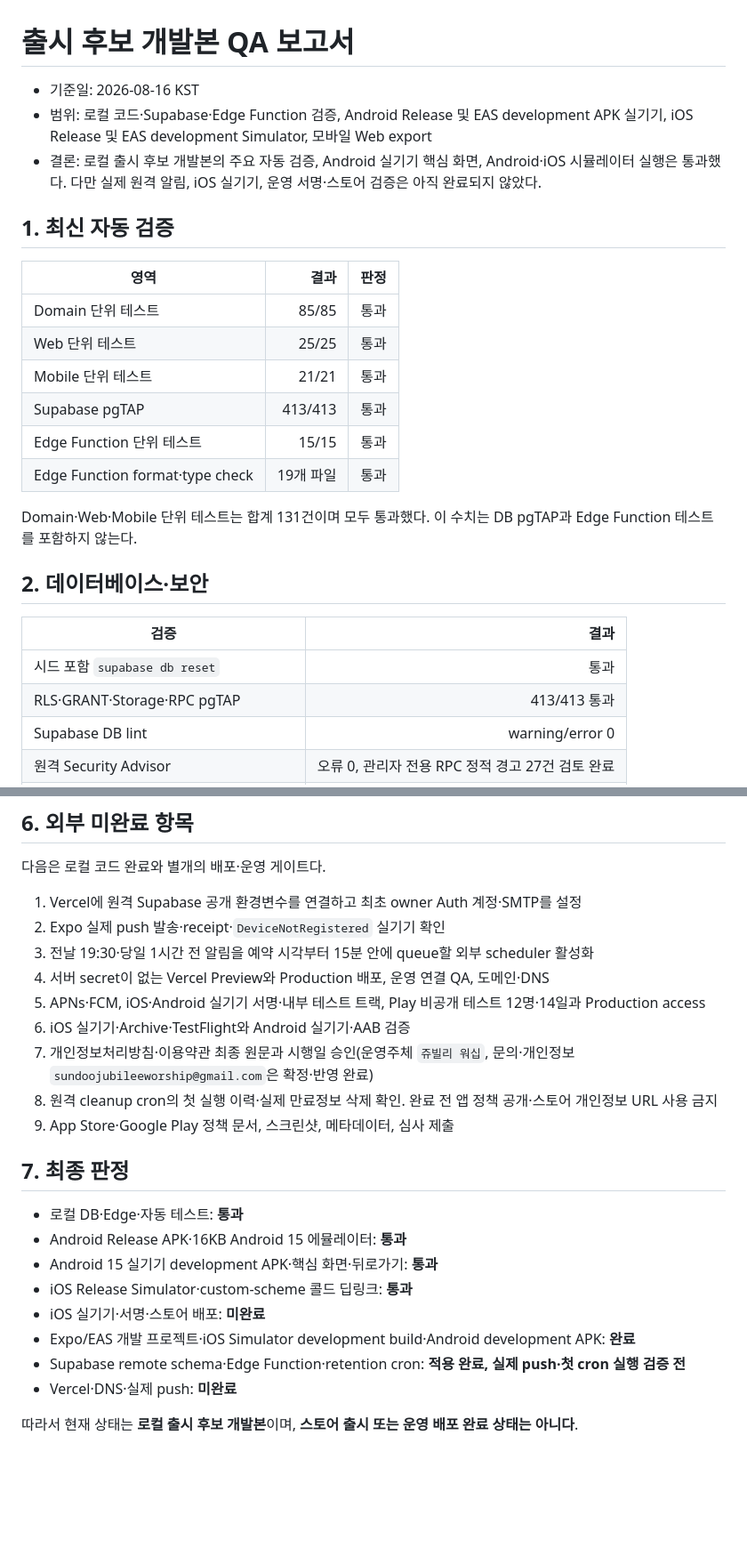
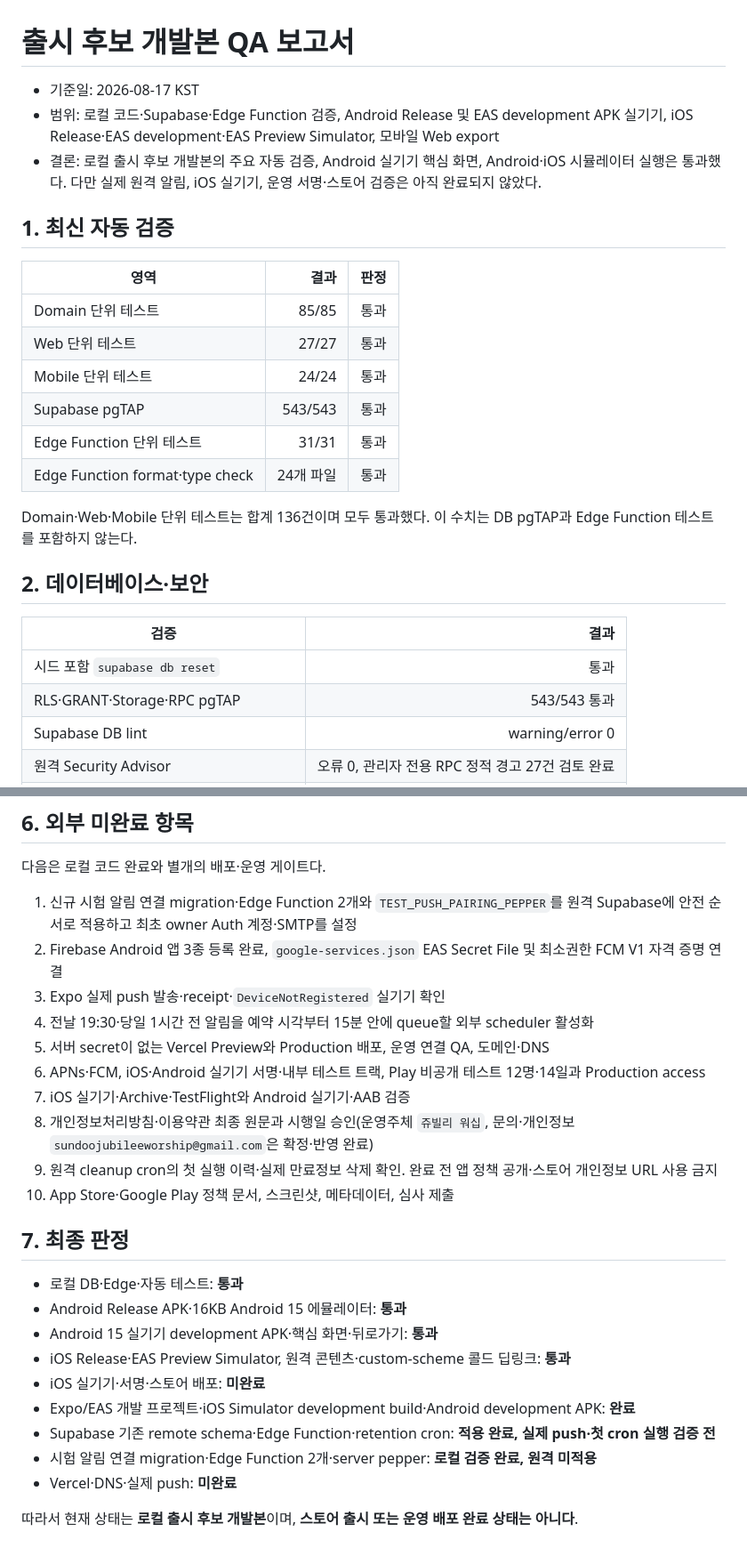
Before and after one commit to ONYUU/jubilee-worship-app, a Markdown page: docs/QA_REPORT.md, 2 parts joined by grey strips. Shown at 89% size. Rendered like a GitHub page; blank space fills up the shorter version.

Commit message:
docs: record latest iOS simulator verification

```diff
--- a/docs/QA_REPORT.md
+++ b/docs/QA_REPORT.md
@@ -1,7 +1,7 @@
 # 출시 후보 개발본 QA 보고서
 
-- 기준일: 2026-08-16 KST
-- 범위: 로컬 코드·Supabase·Edge Function 검증, Android Release 및 EAS development APK 실기기, iOS Release 및 EAS development Simulator, 모바일 Web export
+- 기준일: 2026-08-17 KST
+- 범위: 로컬 코드·Supabase·Edge Function 검증, Android Release 및 EAS development APK 실기기, iOS Release·EAS development·EAS Preview Simulator, 모바일 Web export
 - 결론: 로컬 출시 후보 개발본의 주요 자동 검증, Android 실기기 핵심 화면, Android·iOS 시뮬레이터 실행은 통과했다. 다만 실제 원격 알림, iOS 실기기, 운영 서명·스토어 검증은 아직 완료되지 않았다.
 
 ## 1. 최신 자동 검증
@@ -9,20 +9,20 @@
 | 영역 | 결과 | 판정 |
 |---|---:|---:|
 | Domain 단위 테스트 | 85/85 | 통과 |
-| Web 단위 테스트 | 25/25 | 통과 |
-| Mobile 단위 테스트 | 21/21 | 통과 |
-| Supabase pgTAP | 413/413 | 통과 |
-| Edge Function 단위 테스트 | 15/15 | 통과 |
-| Edge Function format·type check | 19개 파일 | 통과 |
+| Web 단위 테스트 | 27/27 | 통과 |
+| Mobile 단위 테스트 | 24/24 | 통과 |
+| Supabase pgTAP | 543/543 | 통과 |
+| Edge Function 단위 테스트 | 31/31 | 통과 |
+| Edge Function format·type check | 24개 파일 | 통과 |
 
-Domain·Web·Mobile 단위 테스트는 합계 131건이며 모두 통과했다. 이 수치는 DB pgTAP과 Edge Function 테스트를 포함하지 않는다.
+Domain·Web·Mobile 단위 테스트는 합계 136건이며 모두 통과했다. 이 수치는 DB pgTAP과 Edge Function 테스트를 포함하지 않는다.
 
 ## 2. 데이터베이스·보안
 
 | 검증 | 결과 |
 |---|---:|
 | 시드 포함 `supabase db reset` | 통과 |
-| RLS·GRANT·Storage·RPC pgTAP | 413/413 통과 |
+| RLS·GRANT·Storage·RPC pgTAP | 543/543 통과 |
 | Supabase DB lint | warning/error 0 |
 | 원격 Security Advisor | 오류 0, 관리자 전용 RPC 정적 경고 27건 검토 완료 |
 | Performance Advisor | 보고 이슈 0 |
@@ -90,25 +95,27 @@ Expo에 등록된 iPhone 테스트 기기는 확인했지만, 실기기용 내
 
 다음은 로컬 코드 완료와 별개의 배포·운영 게이트다.
 
-1. Vercel에 원격 Supabase 공개 환경변수를 연결하고 최초 owner Auth 계정·SMTP를 설정
-2. Expo 실제 push 발송·receipt·`DeviceNotRegistered` 실기기 확인
-3. 전날 19:30·당일 1시간 전 알림을 예약 시각부터 15분 안에 queue할 외부 scheduler 활성화
-4. 서버 secret이 없는 Vercel Preview와 Production 배포, 운영 연결 QA, 도메인·DNS
-5. APNs·FCM, iOS·Android 실기기 서명·내부 테스트 트랙, Play 비공개 테스트 12명·14일과 Production access
-6. iOS 실기기·Archive·TestFlight와 Android 실기기·AAB 검증
-7. 개인정보처리방침·이용약관 최종 원문과 시행일 승인(운영주체 `쥬빌리 워십`, 문의·개인정보 `sundoojubileeworship@gmail.com`은 확정·반영 완료)
-8. 원격 cleanup cron의 첫 실행 이력·실제 만료정보 삭제 확인. 완료 전 앱 정책 공개·스토어 개인정보 URL 사용 금지
-9. App Store·Google Play 정책 문서, 스크린샷, 메타데이터, 심사 제출
+1. 신규 시험 알림 연결 migration·Edge Function 2개와 `TEST_PUSH_PAIRING_PEPPER`를 원격 Supabase에 안전 순서로 적용하고 최초 owner Auth 계정·SMTP를 설정
+2. Firebase Android 앱 3종 등록 완료, `google-services.json` EAS Secret File 및 최소권한 FCM V1 자격 증명 연결
+3. Expo 실제 push 발송·receipt·`DeviceNotRegistered` 실기기 확인
+4. 전날 19:30·당일 1시간 전 알림을 예약 시각부터 15분 안에 queue할 외부 scheduler 활성화
+5. 서버 secret이 없는 Vercel Preview와 Production 배포, 운영 연결 QA, 도메인·DNS
+6. APNs·FCM, iOS·Android 실기기 서명·내부 테스트 트랙, Play 비공개 테스트 12명·14일과 Production access
+7. iOS 실기기·Archive·TestFlight와 Android 실기기·AAB 검증
+8. 개인정보처리방침·이용약관 최종 원문과 시행일 승인(운영주체 `쥬빌리 워십`, 문의·개인정보 `sundoojubileeworship@gmail.com`은 확정·반영 완료)
+9. 원격 cleanup cron의 첫 실행 이력·실제 만료정보 삭제 확인. 완료 전 앱 정책 공개·스토어 개인정보 URL 사용 금지
+10. App Store·Google Play 정책 문서, 스크린샷, 메타데이터, 심사 제출
 
 ## 7. 최종 판정
 
 - 로컬 DB·Edge·자동 테스트: **통과**
 - Android Release APK·16KB Android 15 에뮬레이터: **통과**
 - Android 15 실기기 development APK·핵심 화면·뒤로가기: **통과**
-- iOS Release Simulator·custom-scheme 콜드 딥링크: **통과**
+- iOS Release·EAS Preview Simulator, 원격 콘텐츠·custom-scheme 콜드 딥링크: **통과**
 - iOS 실기기·서명·스토어 배포: **미완료**
 - Expo/EAS 개발 프로젝트·iOS Simulator development build·Android development APK: **완료**
-- Supabase remote schema·Edge Function·retention cron: **적용 완료, 실제 push·첫 cron 실행 검증 전**
+- Supabase 기존 remote schema·Edge Function·retention cron: **적용 완료, 실제 push·첫 cron 실행 검증 전**
+- 시험 알림 연결 migration·Edge Function 2개·server pepper: **로컬 검증 완료, 원격 미적용**
 - Vercel·DNS·실제 push: **미완료**
 
 따라서 현재 상태는 **로컬 출시 후보 개발본**이며, **스토어 출시 또는 운영 배포 완료 상태는 아니다**.
```
Also changed, not shown: other parts of docs/QA_REPORT.md (+5 -0 lines).
